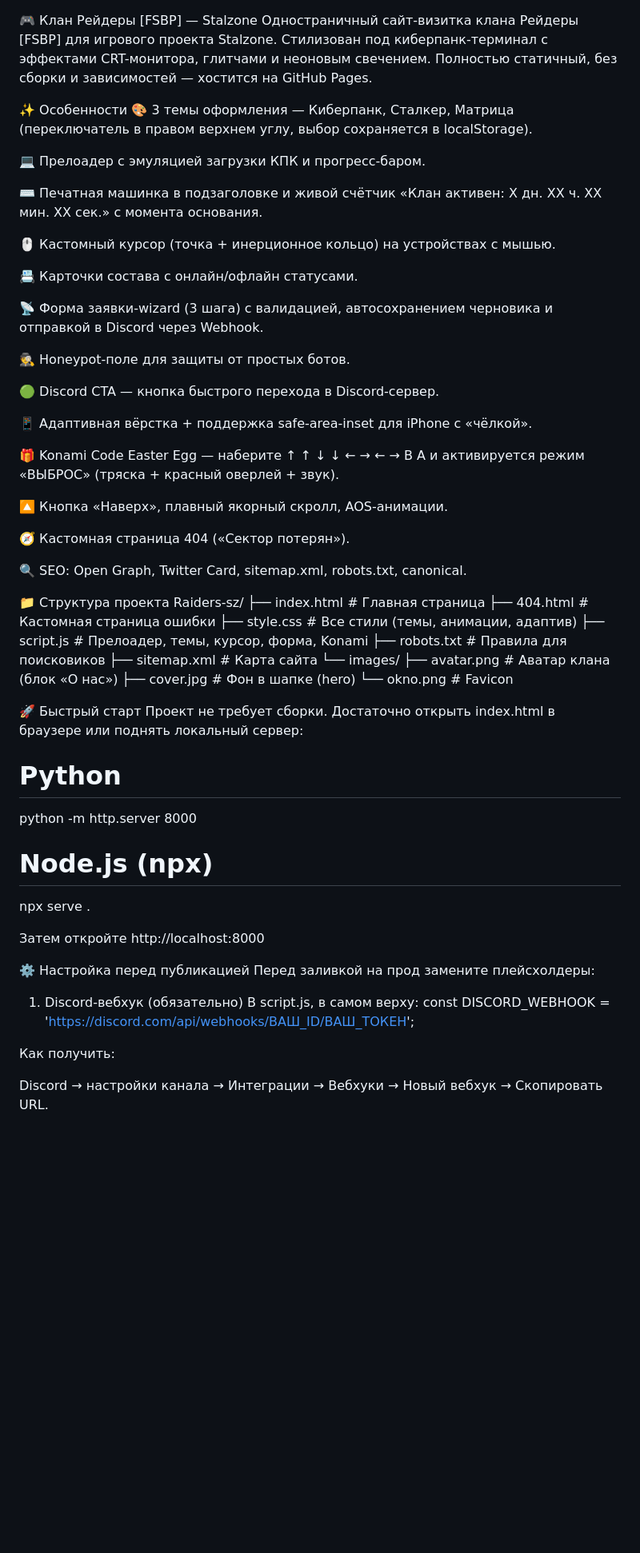
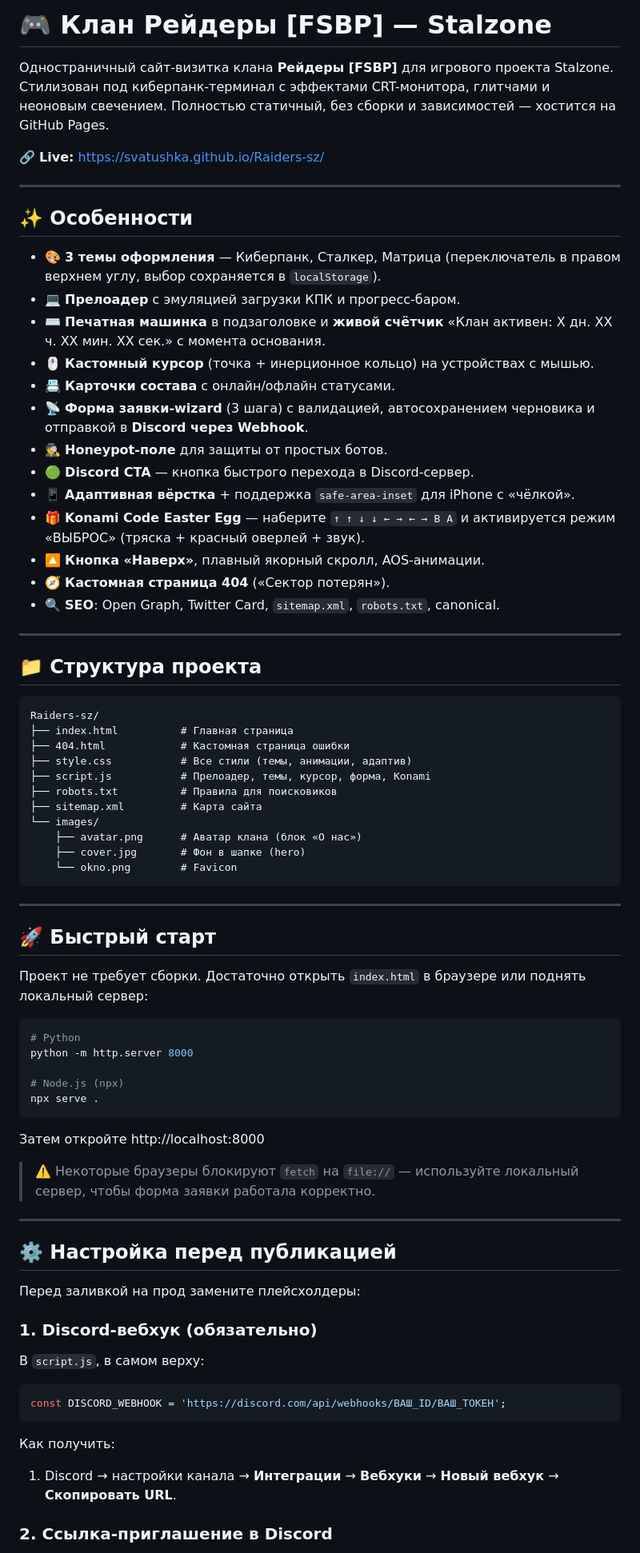
Before and after one commit to Svatushka/Raiders-sz, a Markdown page: README.md, the part around one of its changes. Shown at 80% size. GitHub-like rendering; blank space fills up the shorter version.

````diff
--- a/README.md
+++ b/README.md
@@ -1,35 +1,32 @@
+# 🎮 Клан Рейдеры [FSBP] — Stalzone
 
-🎮 Клан Рейдеры [FSBP] — Stalzone
-Одностраничный сайт-визитка клана Рейдеры [FSBP] для игрового проекта Stalzone. Стилизован под киберпанк-терминал с эффектами CRT-монитора, глитчами и неоновым свечением. Полностью статичный, без сборки и зависимостей — хостится на GitHub Pages.
+Одностраничный сайт-визитка клана **Рейдеры [FSBP]** для игрового проекта Stalzone. Стилизован под киберпанк-терминал с эффектами CRT-монитора, глитчами и неоновым свечением. Полностью статичный, без сборки и зависимостей — хостится на GitHub Pages.
 
-✨ Особенности
-🎨 3 темы оформления — Киберпанк, Сталкер, Матрица (переключатель в правом верхнем углу, выбор сохраняется в localStorage).
+🔗 **Live:** https://svatushka.github.io/Raiders-sz/
 
-💻 Прелоадер с эмуляцией загрузки КПК и прогресс-баром.
+---
 
-⌨️ Печатная машинка в подзаголовке и живой счётчик «Клан активен: X дн. XX ч. XX мин. XX сек.» с момента основания.
+## ✨ Особенности
 
-🖱️ Кастомный курсор (точка + инерционное кольцо) на устройствах с мышью.
+- 🎨 **3 темы оформления** — Киберпанк, Сталкер, Матрица (переключатель в правом верхнем углу, выбор сохраняется в `localStorage`).
+- 💻 **Прелоадер** с эмуляцией загрузки КПК и прогресс-баром.
+- ⌨️ **Печатная машинка** в подзаголовке и **живой счётчик** «Клан активен: X дн. XX ч. XX мин. XX сек.» с момента основания.
+- 🖱️ **Кастомный курсор** (точка + инерционное кольцо) на устройствах с мышью.
+- 📇 **Карточки состава** с онлайн/офлайн статусами.
+- 📡 **Форма заявки-wizard** (3 шага) с валидацией, автосохранением черновика и отправкой в **Discord через Webhook**.
+- 🕵️ **Honeypot-поле** для защиты от простых ботов.
+- 🟢 **Discord CTA** — кнопка быстрого перехода в Discord-сервер.
+- 📱 **Адаптивная вёрстка** + поддержка `safe-area-inset` для iPhone с «чёлкой».
+- 🎁 **Konami Code Easter Egg** — наберите `↑ ↑ ↓ ↓ ← → ← → B A` и активируется режим «ВЫБРОС» (тряска + красный оверлей + звук).
+- 🔼 **Кнопка «Наверх»**, плавный якорный скролл, AOS-анимации.
+- 🧭 **Кастомная страница 404** («Сектор потерян»).
+- 🔍 **SEO**: Open Graph, Twitter Card, `sitemap.xml`, `robots.txt`, canonical.
 
-📇 Карточки состава с онлайн/офлайн статусами.
+---
 
-📡 Форма заявки-wizard (3 шага) с валидацией, автосохранением черновика и отправкой в Discord через Webhook.
+## 📁 Структура проекта
 
-🕵️ Honeypot-поле для защиты от простых ботов.
-
-🟢 Discord CTA — кнопка быстрого перехода в Discord-сервер.
-
-📱 Адаптивная вёрстка + поддержка safe-area-inset для iPhone с «чёлкой».
-
-🎁 Konami Code Easter Egg — наберите ↑ ↑ ↓ ↓ ← → ← → B A и активируется режим «ВЫБРОС» (тряска + красный оверлей + звук).
-
-🔼 Кнопка «Наверх», плавный якорный скролл, AOS-анимации.
-
-🧭 Кастомная страница 404 («Сектор потерян»).
-
-🔍 SEO: Open Graph, Twitter Card, sitemap.xml, robots.txt, canonical.
-
-📁 Структура проекта
+```
 Raiders-sz/
 ├── index.html          # Главная страница
 ├── 404.html            # Кастомная страница ошибки
@@ -41,25 +38,42 @@ Raiders-sz/
     ├── avatar.png      # Аватар клана (блок «О нас»)
     ├── cover.jpg       # Фон в шапке (hero)
     └── okno.png        # Favicon
+```
 
-🚀 Быстрый старт
-Проект не требует сборки. Достаточно открыть index.html в браузере или поднять локальный сервер:
+---
+
+## 🚀 Быстрый старт
+
+Проект не требует сборки. Достаточно открыть `index.html` в браузере или поднять локальный сервер:
+
+```bash
 # Python
 python -m http.server 8000
 
 # Node.js (npx)
 npx serve .
+```
 
 Затем откройте http://localhost:8000
 
-⚙️ Настройка перед публикацией
+> ⚠️ Некоторые браузеры блокируют `fetch` на `file://` — используйте локальный сервер, чтобы форма заявки работала корректно.
+
+---
+
+## ⚙️ Настройка перед публикацией
+
 Перед заливкой на прод замените плейсхолдеры:
 
-1. Discord-вебхук (обязательно)
-В script.js, в самом верху:
+### 1. Discord-вебхук (обязательно)
+
+В `script.js`, в самом верху:
+
+```js
 const DISCORD_WEBHOOK = 'https://discord.com/api/webhooks/ВАШ_ID/ВАШ_ТОКЕН';
+```
 
 Как получить:
+1. Discord → настройки канала → **Интеграции** → **Вебхуки** → **Новый вебхук** → **Скопировать URL**.
 
-Discord → настройки канала → Интеграции → Вебхуки → Новый вебхук → Скопировать URL.
+### 2. Ссылка-приглашение в Discord
 
````
Also changed, not shown: other parts of README.md (+103 -30 lines).
